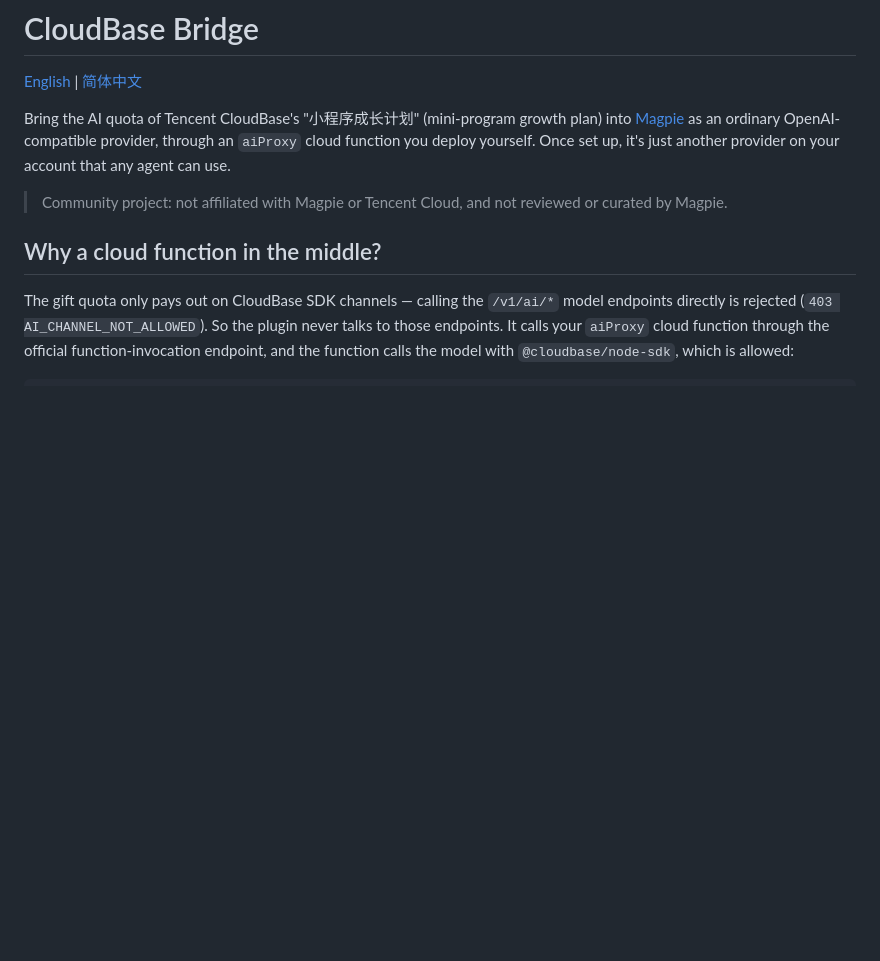
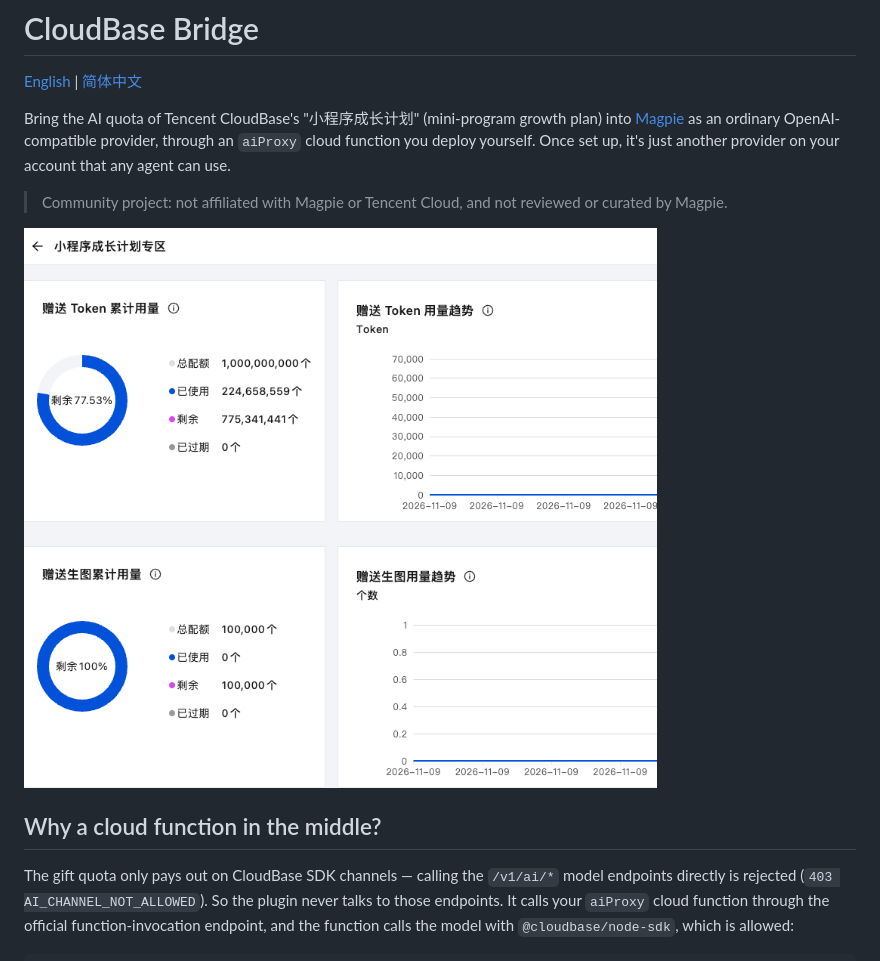
Before and after one commit to DaBinBinah/cloudbase-bridge, a Markdown page: README.md, the part around the change. Rendered like a GitHub page; pictures changed too: docs/images/growth-plan-quota.png (added); blank space fills up the shorter version.

```diff
--- a/README.md
+++ b/README.md
@@ -5,6 +5,8 @@
 Bring the AI quota of Tencent CloudBase's "小程序成长计划" (mini-program growth plan) into [Magpie](https://usemagpie.ai) as an ordinary OpenAI-compatible provider, through an `aiProxy` cloud function you deploy yourself. Once set up, it's just another provider on your account that any agent can use.
 
 > Community project: not affiliated with Magpie or Tencent Cloud, and not reviewed or curated by Magpie.
+
+![Growth-plan gift quota in the CloudBase console: 1B tokens + 100K image generations](docs/images/growth-plan-quota.png)
 
 ## Why a cloud function in the middle?
 
```
Also changed, not shown: README.zh-CN.md (+2 -0 lines).
